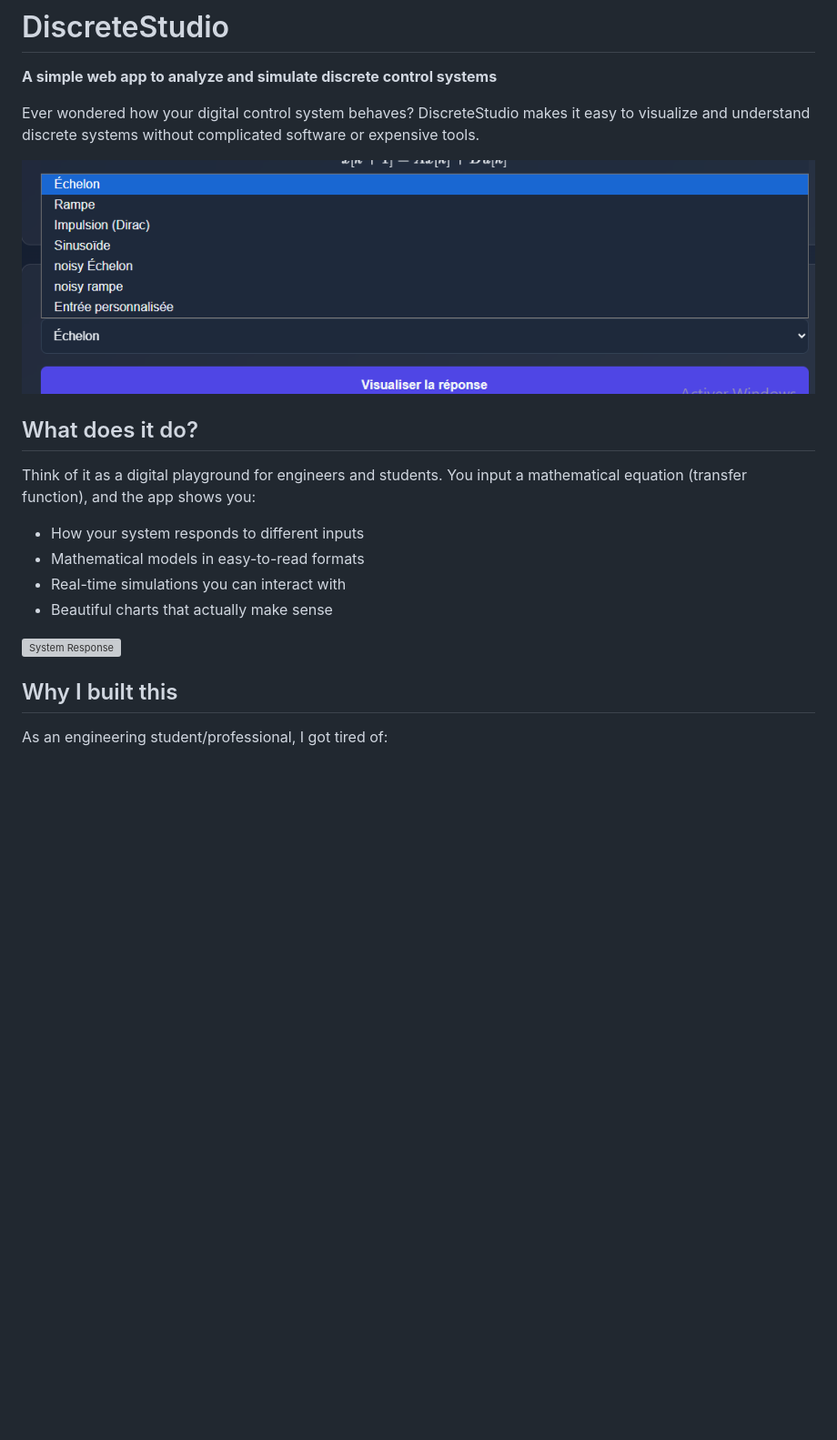
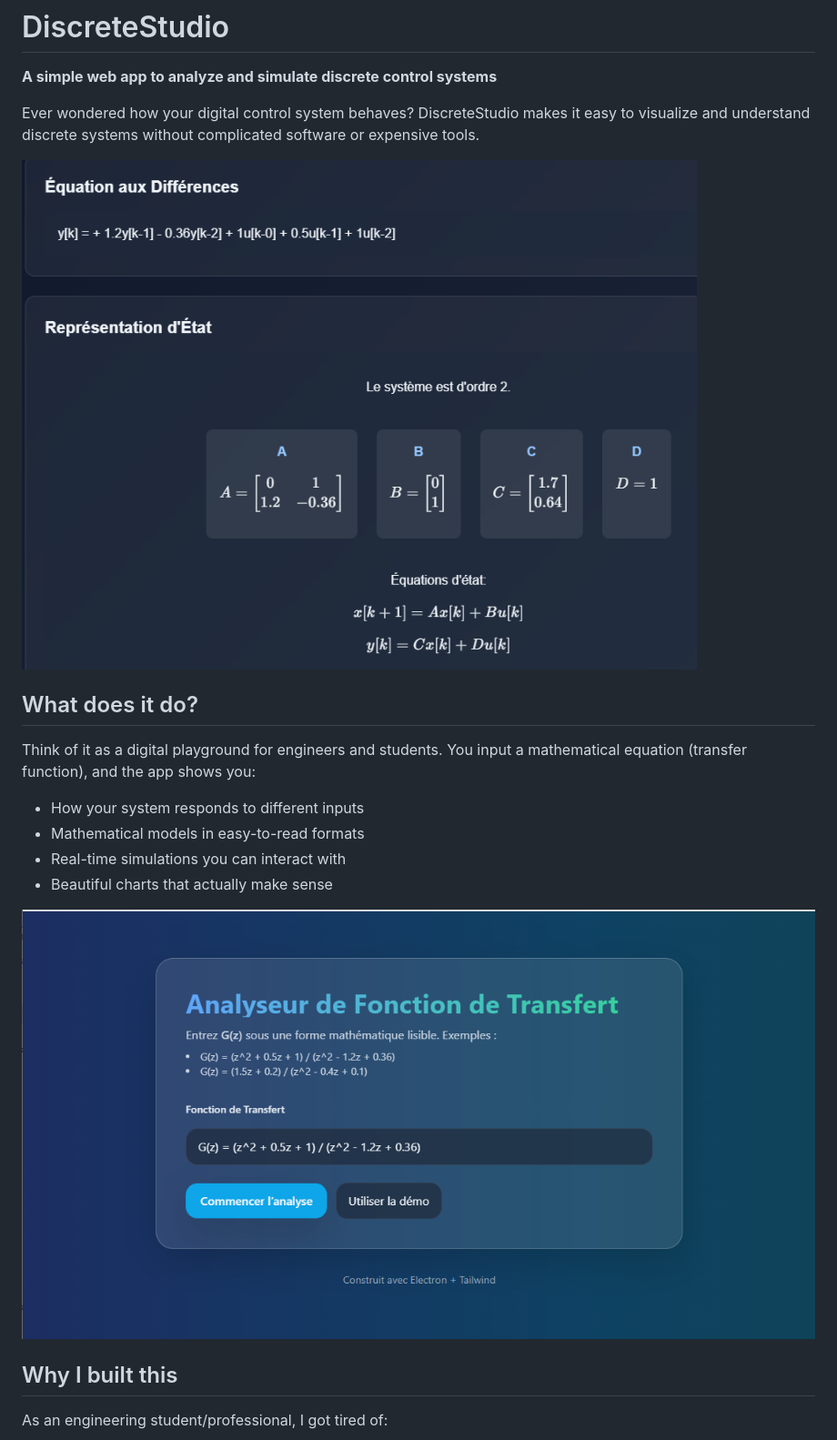
Before and after one commit to AymenTurki0/DiscreteViz, a Markdown page: README.md, the part around one of its changes. Shown at 91% size. Rendered like a GitHub page; blank space fills up the shorter version; grey boxes are pictures that could not be loaded.

```diff
--- a/README.md
+++ b/README.md
@@ -4,7 +4,7 @@
 
 Ever wondered how your digital control system behaves? DiscreteStudio makes it easy to visualize and understand discrete systems without complicated software or expensive tools.
 
-![Transfer Function Input](img2.PNG)
+![Transfer Function Input](img1.PNG)
 
 ## What does it do?
 
@@ -15,7 +15,7 @@ Think of it as a digital playground for engineers and students. You input a math
 - Real-time simulations you can interact with
 - Beautiful charts that actually make sense
 
-![System Response](image1.png)
+![System Response](img0.PNG)
 
 ## Why I built this
 
```
Also changed, not shown: other parts of README.md (+3 -3 lines).
